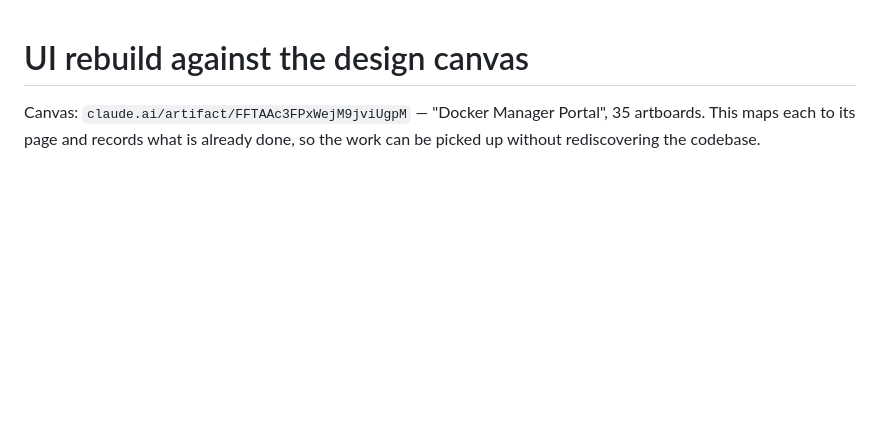
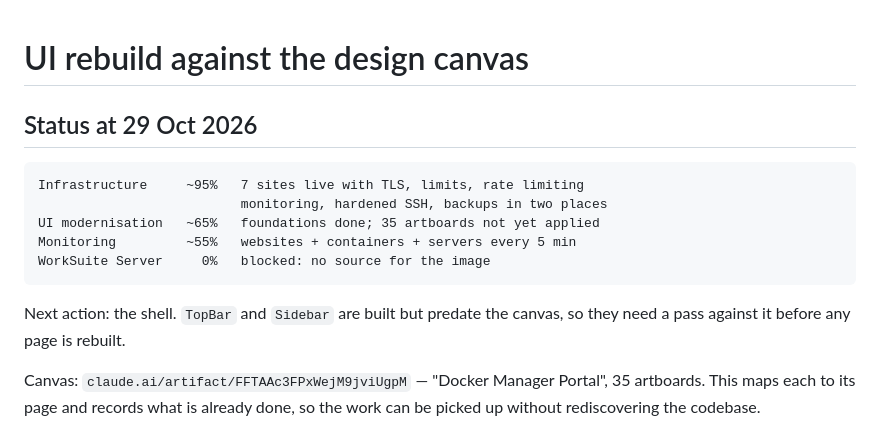
Before and after one commit to Livezen-Technologies/Worksuite-cloudpanel, a Markdown page: docs/ui-rebuild-plan.md, the part around the change. Drawn GitHub-style; blank space fills up the shorter version.

Commit message:
docs: record where the rebuild stands
The plan listed what to do but not what was already true, so the next
sitting would have had to measure it again.

Co-Authored-By: Claude Opus 5 <noreply@anthropic.com>

````diff
--- a/docs/ui-rebuild-plan.md
+++ b/docs/ui-rebuild-plan.md
@@ -1,4 +1,17 @@
 # UI rebuild against the design canvas
+
+## Status at 29 Oct 2026
+
+```
+Infrastructure     ~95%   7 sites live with TLS, limits, rate limiting
+                          monitoring, hardened SSH, backups in two places
+UI modernisation   ~65%   foundations done; 35 artboards not yet applied
+Monitoring         ~55%   websites + containers + servers every 5 min
+WorkSuite Server     0%   blocked: no source for the image
+```
+
+Next action: the shell. `TopBar` and `Sidebar` are built but predate the
+canvas, so they need a pass against it before any page is rebuilt.
 
 Canvas: `claude.ai/artifact/FFTAAc3FPxWejM9jviUgpM` — "Docker Manager Portal",
 35 artboards. This maps each to its page and records what is already done, so
````
